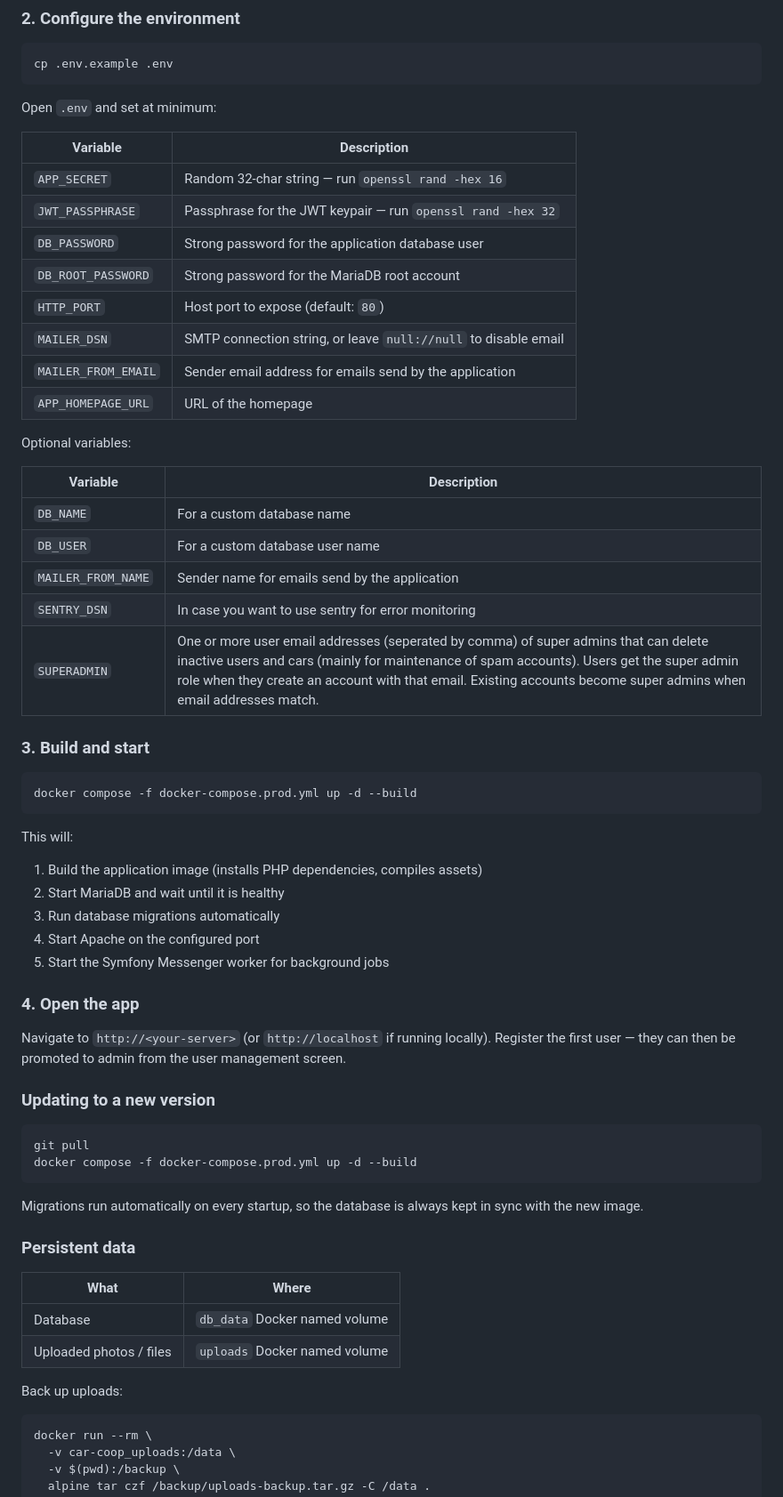
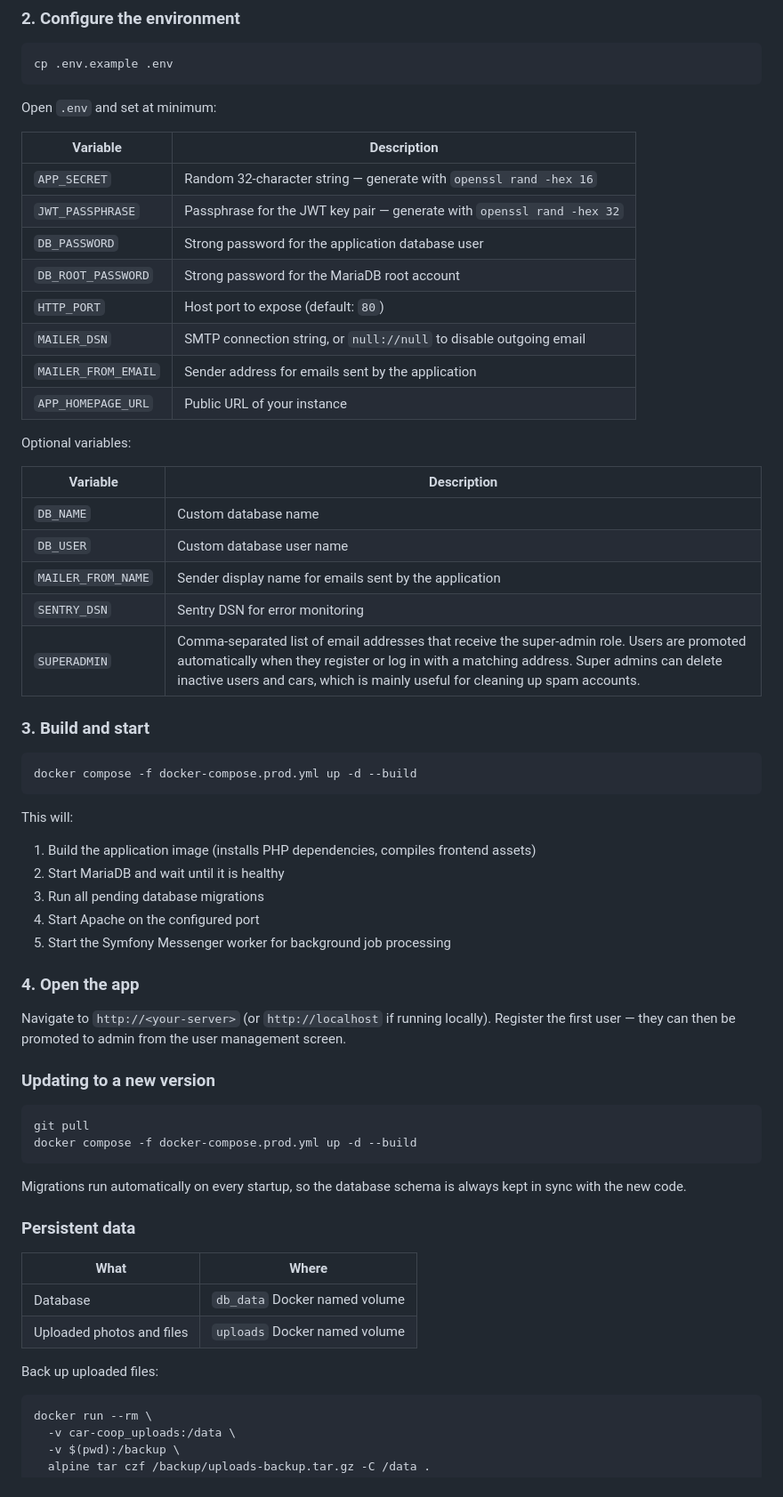
Before and after one commit to haukepauke/car-coop, a Markdown page: README.md, the part around one of its changes. Shown at 89% size. Rendered like a GitHub page.

````diff
--- a/README.md
+++ b/README.md
@@ -44,24 +50,24 @@ Open `.env` and set at minimum:
 
 | Variable | Description |
 |---|---|
-| `APP_SECRET` | Random 32-char string — run `openssl rand -hex 16` |
-| `JWT_PASSPHRASE` | Passphrase for the JWT keypair — run `openssl rand -hex 32` |
+| `APP_SECRET` | Random 32-character string — generate with `openssl rand -hex 16` |
+| `JWT_PASSPHRASE` | Passphrase for the JWT key pair — generate with `openssl rand -hex 32` |
 | `DB_PASSWORD` | Strong password for the application database user |
 | `DB_ROOT_PASSWORD` | Strong password for the MariaDB root account |
 | `HTTP_PORT` | Host port to expose (default: `80`) |
-| `MAILER_DSN` | SMTP connection string, or leave `null://null` to disable email |
-|`MAILER_FROM_EMAIL`| Sender email address for emails send by the application |
-| `APP_HOMEPAGE_URL`| URL of the homepage |
+| `MAILER_DSN` | SMTP connection string, or `null://null` to disable outgoing email |
+| `MAILER_FROM_EMAIL` | Sender address for emails sent by the application |
+| `APP_HOMEPAGE_URL` | Public URL of your instance |
 
 Optional variables:
 
 | Variable | Description |
 |---|---|
-|`DB_NAME`| For a custom database name |
-|`DB_USER`| For a custom database user name |
-|`MAILER_FROM_NAME`| Sender name for emails send by the application |
-|`SENTRY_DSN`| In case you want to use sentry for error monitoring |
-|`SUPERADMIN`| One or more user email addresses (seperated by comma) of super admins that can delete inactive users and cars (mainly for maintenance of spam accounts). Users get the super admin role when they create an account with that email. Existing accounts become super admins when email addresses match. |
+| `DB_NAME` | Custom database name |
+| `DB_USER` | Custom database user name |
+| `MAILER_FROM_NAME` | Sender display name for emails sent by the application |
+| `SENTRY_DSN` | Sentry DSN for error monitoring |
+| `SUPERADMIN` | Comma-separated list of email addresses that receive the super-admin role. Users are promoted automatically when they register or log in with a matching address. Super admins can delete inactive users and cars, which is mainly useful for cleaning up spam accounts. |
 
 ### 3. Build and start
 
@@ -70,11 +76,11 @@ docker compose -f docker-compose.prod.yml up -d --build
 ```
 
 This will:
-1. Build the application image (installs PHP dependencies, compiles assets)
+1. Build the application image (installs PHP dependencies, compiles frontend assets)
 2. Start MariaDB and wait until it is healthy
-3. Run database migrations automatically
+3. Run all pending database migrations
 4. Start Apache on the configured port
-5. Start the Symfony Messenger worker for background jobs
+5. Start the Symfony Messenger worker for background job processing
 
 ### 4. Open the app
 
@@ -88,16 +94,16 @@ git pull
 docker compose -f docker-compose.prod.yml up -d --build
 ```
 
-Migrations run automatically on every startup, so the database is always kept in sync with the new image.
+Migrations run automatically on every startup, so the database schema is always kept in sync with the new code.
 
 ### Persistent data
 
 | What | Where |
 |---|---|
 | Database | `db_data` Docker named volume |
-| Uploaded photos / files | `uploads` Docker named volume |
+| Uploaded photos and files | `uploads` Docker named volume |
 
-Back up uploads:
+Back up uploaded files:
 
 ```bash
 docker run --rm \
````
Also changed, not shown: other parts of README.md (+42 -30 lines).
